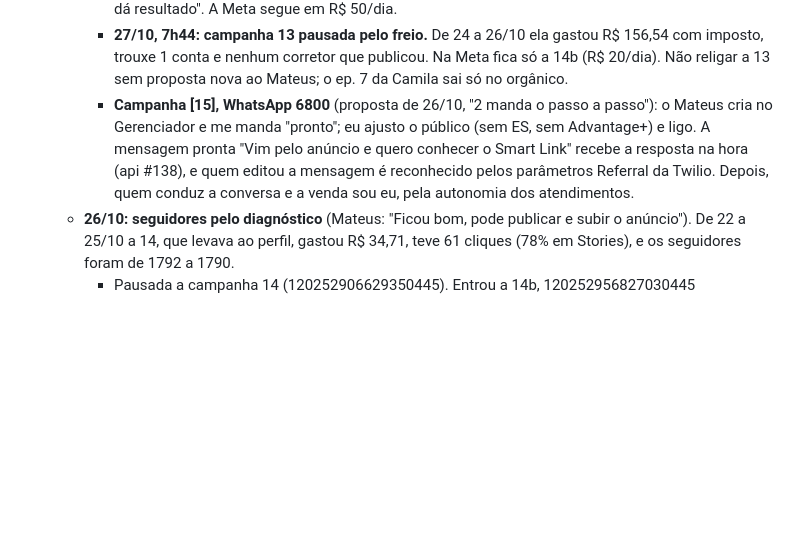
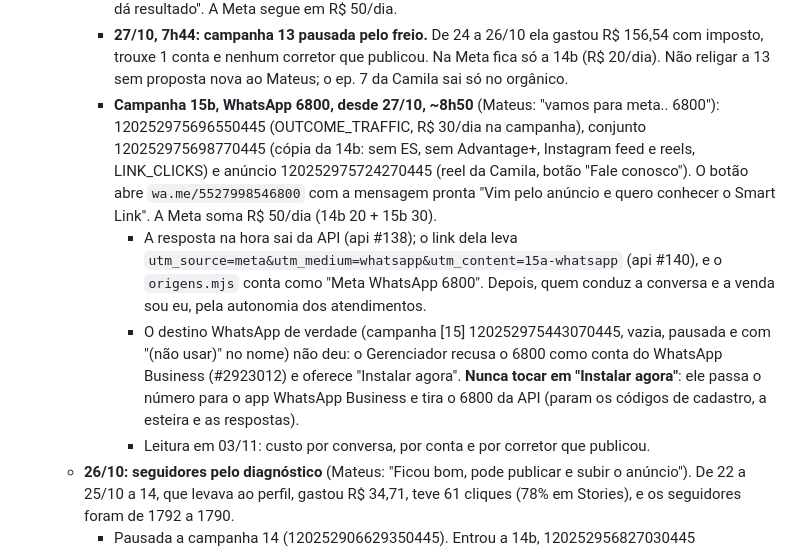
Before and after one commit to match-house/lp-match-house, a Markdown page: CLAUDE.md, the part around the change. Drawn GitHub-style; blank space fills up the shorter version.

Commit message:
nota: campanha 15b (anúncio para o WhatsApp do 6800)
Co-Authored-By: Claude Opus 5.5 <noreply@anthropic.com>
Claude-Session: https://claude.ai/code/session_01AcwN8eqkNLzNHMM46binBv

```diff
--- a/CLAUDE.md
+++ b/CLAUDE.md
@@ -332,13 +332,26 @@ Notas do projeto para agentes. Ler antes de mexer.
       gastou R$ 156,54 com imposto, trouxe 1 conta e nenhum corretor que
       publicou. Na Meta fica só a 14b (R$ 20/dia). Não religar a 13 sem
       proposta nova ao Mateus; o ep. 7 da Camila sai só no orgânico.
-    - **Campanha [15], WhatsApp 6800** (proposta de 26/10, "2 manda o
-      passo a passo"): o Mateus cria no Gerenciador e me manda "pronto";
-      eu ajusto o público (sem ES, sem Advantage+) e ligo. A mensagem
-      pronta "Vim pelo anúncio e quero conhecer o Smart Link" recebe a
-      resposta na hora (api #138), e quem editou a mensagem é reconhecido
-      pelos parâmetros Referral da Twilio. Depois, quem conduz a conversa
-      e a venda sou eu, pela autonomia dos atendimentos.
+    - **Campanha 15b, WhatsApp 6800, desde 27/10, ~8h50** (Mateus: "vamos
+      para meta.. 6800"): 120252975696550445 (OUTCOME_TRAFFIC, R$ 30/dia na
+      campanha), conjunto 120252975698770445 (cópia da 14b: sem ES, sem
+      Advantage+, Instagram feed e reels, LINK_CLICKS) e anúncio
+      120252975724270445 (reel da Camila, botão "Fale conosco"). O botão
+      abre `wa.me/5527998546800` com a mensagem pronta "Vim pelo anúncio e
+      quero conhecer o Smart Link". A Meta soma R$ 50/dia (14b 20 + 15b 30).
+      - A resposta na hora sai da API (api #138); o link dela leva
+        `utm_source=meta&utm_medium=whatsapp&utm_content=15a-whatsapp`
+        (api #140), e o `origens.mjs` conta como "Meta WhatsApp 6800".
+        Depois, quem conduz a conversa e a venda sou eu, pela autonomia dos
+        atendimentos.
+      - O destino WhatsApp de verdade (campanha [15] 120252975443070445,
+        vazia, pausada e com "(não usar)" no nome) não deu: o Gerenciador
+        recusa o 6800 como conta do WhatsApp Business (#2923012) e oferece
+        "Instalar agora". **Nunca tocar em "Instalar agora"**: ele passa o
+        número para o app WhatsApp Business e tira o 6800 da API (param os
+        códigos de cadastro, a esteira e as respostas).
+      - Leitura em 03/11: custo por conversa, por conta e por corretor que
+        publicou.
   - **26/10: seguidores pelo diagnóstico** (Mateus: "Ficou bom, pode
     publicar e subir o anúncio"). De 22 a 25/10 a 14, que levava ao perfil,
     gastou R$ 34,71, teve 61 cliques (78% em Stories), e os seguidores
```
